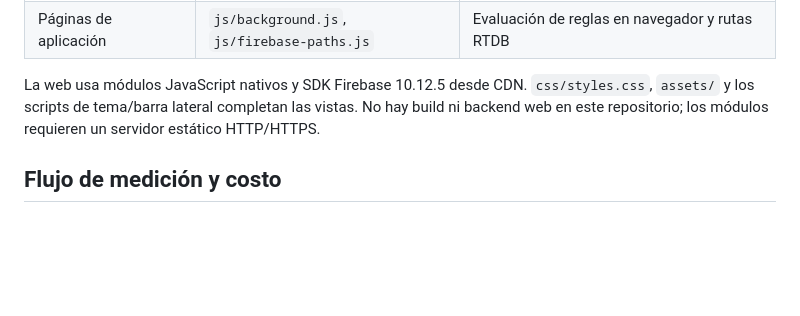
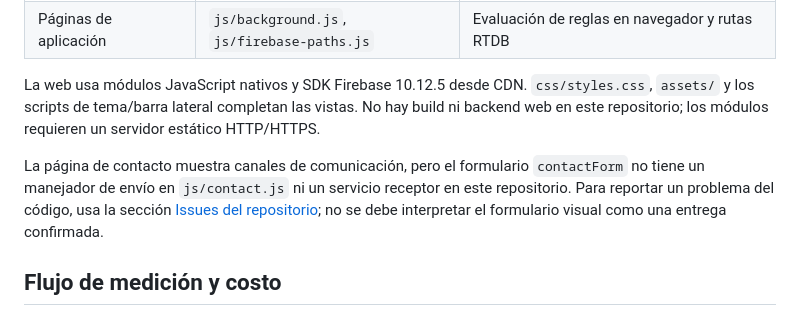
Before and after one commit to lanuzadev/espower, a Markdown page: docs/ARQUITECTURA.md, the part around the change. Rendered like a GitHub page; blank space fills up the shorter version.

Commit message:
Aclarar alcance del formulario de contacto

```diff
--- a/docs/ARQUITECTURA.md
+++ b/docs/ARQUITECTURA.md
@@ -27,6 +27,8 @@ flowchart LR
 | Páginas de aplicación | `js/background.js`, `js/firebase-paths.js` | Evaluación de reglas en navegador y rutas RTDB |
 
 La web usa módulos JavaScript nativos y SDK Firebase 10.12.5 desde CDN. `css/styles.css`, `assets/` y los scripts de tema/barra lateral completan las vistas. No hay build ni backend web en este repositorio; los módulos requieren un servidor estático HTTP/HTTPS.
+
+La página de contacto muestra canales de comunicación, pero el formulario `contactForm` no tiene un manejador de envío en `js/contact.js` ni un servicio receptor en este repositorio. Para reportar un problema del código, usa la sección [Issues del repositorio](https://github.com/lanuzadev/espower/issues); no se debe interpretar el formulario visual como una entrega confirmada.
 
 ## Flujo de medición y costo
 
```
